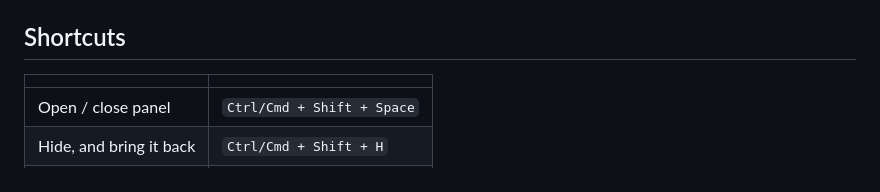
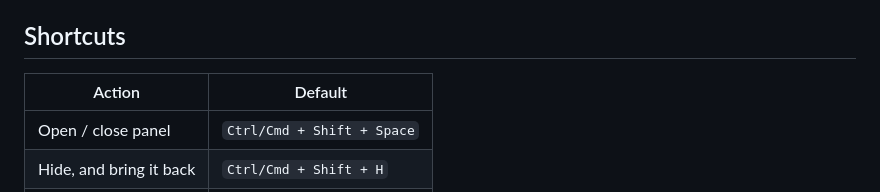
Before and after one commit to wqx808/goontek, a Markdown page: README.md, the part around the change. Rendered like a GitHub page.

Commit message:
Label the shortcuts table
The header row was two empty cells, which GitHub renders as a blank bar
above the table. Markdown gives no way to omit it, so name the columns.

```diff
--- a/README.md
+++ b/README.md
@@ -15,7 +15,7 @@ Needs Chrome 116+. Not on the Web Store yet.
 
 ## Shortcuts
 
-| | |
+| Action | Default |
 |---|---|
 | Open / close panel | `Ctrl/Cmd + Shift + Space` |
 | Hide, and bring it back | `Ctrl/Cmd + Shift + H` |
```
